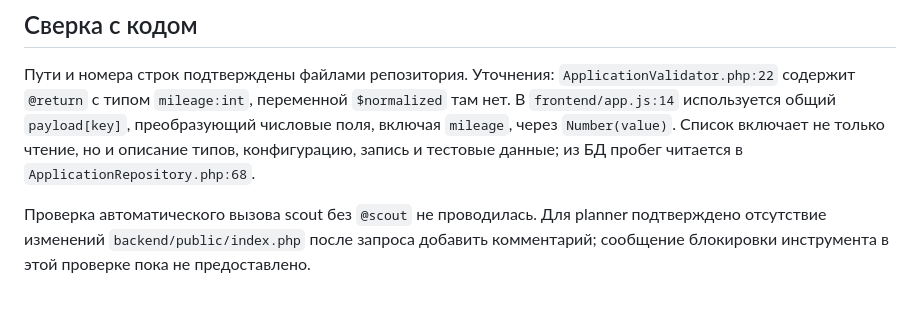
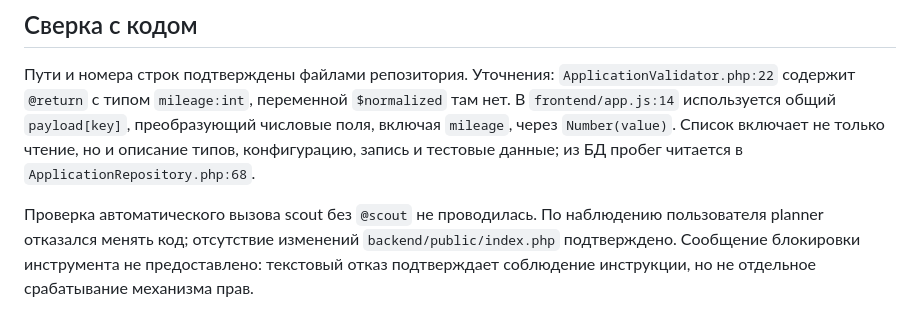
Before and after one commit to dpdklzn/carmoney-lab-dpdklzn, a Markdown page: docs/setup/agents.md, the part around the change. Drawn GitHub-style.

Commit message:
planner, scout, plan

```diff
--- a/docs/setup/agents.md
+++ b/docs/setup/agents.md
@@ -38,4 +38,4 @@ db/seed.sql:31 — INSERT ... mileage_km
 
 Пути и номера строк подтверждены файлами репозитория. Уточнения: `ApplicationValidator.php:22` содержит `@return` с типом `mileage:int`, переменной `$normalized` там нет. В `frontend/app.js:14` используется общий `payload[key]`, преобразующий числовые поля, включая `mileage`, через `Number(value)`. Список включает не только чтение, но и описание типов, конфигурацию, запись и тестовые данные; из БД пробег читается в `ApplicationRepository.php:68`.
 
-Проверка автоматического вызова scout без `@scout` не проводилась. Для planner подтверждено отсутствие изменений `backend/public/index.php` после запроса добавить комментарий; сообщение блокировки инструмента в этой проверке пока не предоставлено.
+Проверка автоматического вызова scout без `@scout` не проводилась. По наблюдению пользователя planner отказался менять код; отсутствие изменений `backend/public/index.php` подтверждено. Сообщение блокировки инструмента не предоставлено: текстовый отказ подтверждает соблюдение инструкции, но не отдельное срабатывание механизма прав.
```
Also changed, not shown: docs/plan/plan_MILEAGE.md (added, +63 -0 lines).
